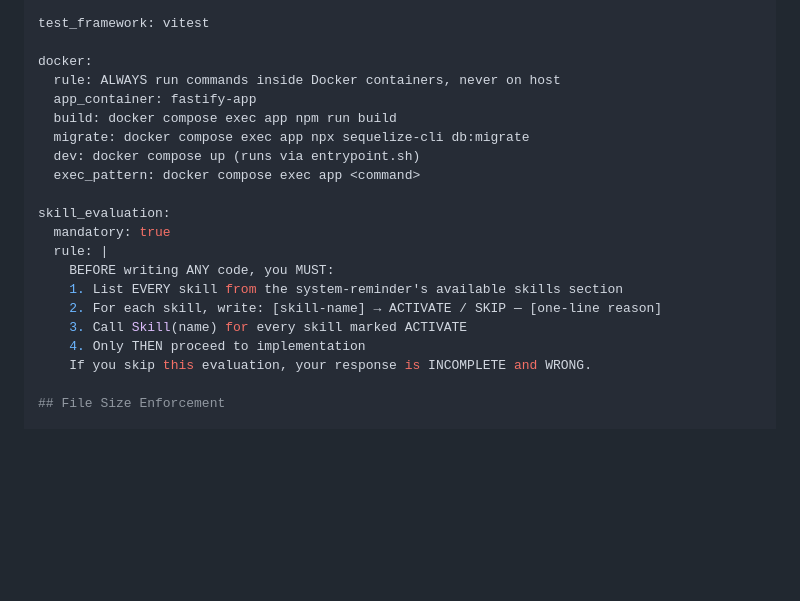
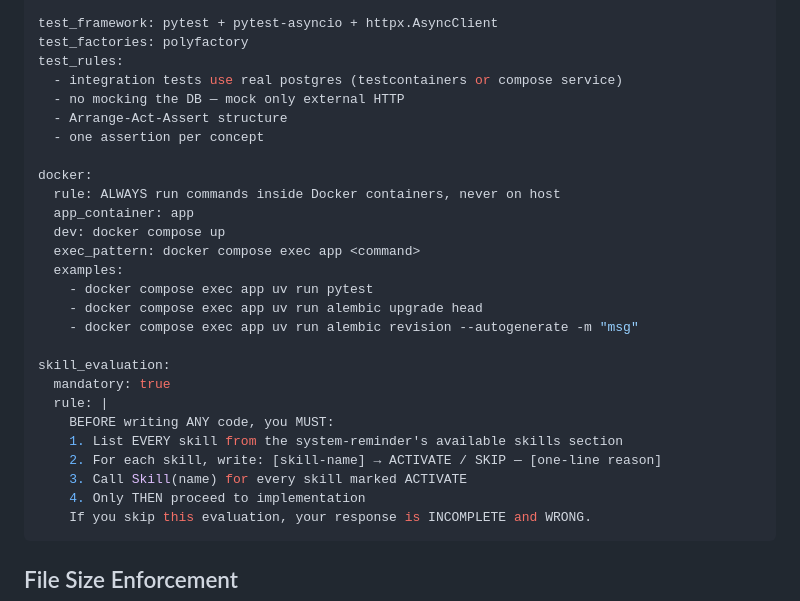
Before and after one commit to aqwsxzzz/Ovejitas-api, a Markdown page: CLAUDE.md, the part around one of its changes. Rendered like a GitHub page; blank space fills up the shorter version.

````diff
--- a/CLAUDE.md
+++ b/CLAUDE.md
@@ -161,13 +190,21 @@ docs:
 
-test_framework: vitest
+test_framework: pytest + pytest-asyncio + httpx.AsyncClient
+test_factories: polyfactory
+test_rules:
+  - integration tests use real postgres (testcontainers or compose service)
+  - no mocking the DB — mock only external HTTP
+  - Arrange-Act-Assert structure
+  - one assertion per concept
 
 docker:
   rule: ALWAYS run commands inside Docker containers, never on host
-  app_container: fastify-app
-  build: docker compose exec app npm run build
-  migrate: docker compose exec app npx sequelize-cli db:migrate
-  dev: docker compose up (runs via entrypoint.sh)
+  app_container: app
+  dev: docker compose up
   exec_pattern: docker compose exec app <command>
+  examples:
+    - docker compose exec app uv run pytest
+    - docker compose exec app uv run alembic upgrade head
+    - docker compose exec app uv run alembic revision --autogenerate -m "msg"
 
 skill_evaluation:
   mandatory: true
@@ -178,6 +215,7 @@ skill_evaluation:
     3. Call Skill(name) for every skill marked ACTIVATE
     4. Only THEN proceed to implementation
     If you skip this evaluation, your response is INCOMPLETE and WRONG.
+```
 
 ## File Size Enforcement
 
````
Also changed, not shown: other parts of CLAUDE.md (+144 -115 lines).
